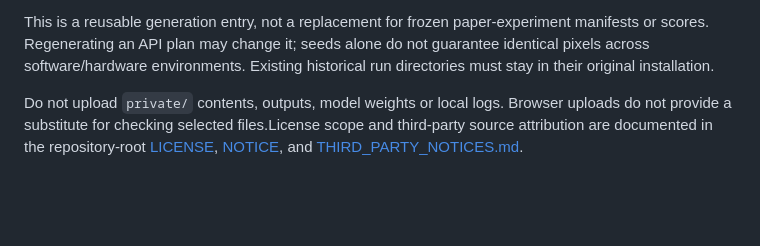
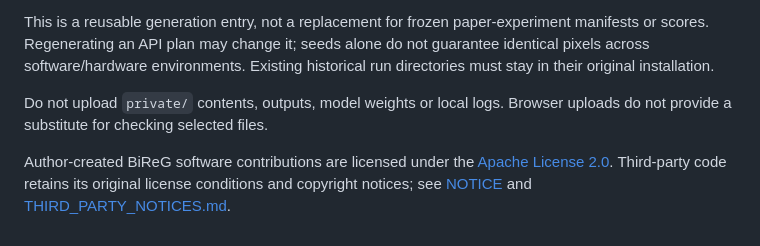
Before and after one commit to YeZhuang-Joe/BiReG, a Markdown page: generation/README.md, the part around the change. Drawn GitHub-style; blank space fills up the shorter version.

```diff
--- a/generation/README.md
+++ b/generation/README.md
@@ -67,4 +67,6 @@ The six archived backend files and two templates are unchanged; their hashes are
 
 This is a reusable generation entry, not a replacement for frozen paper-experiment manifests or scores. Regenerating an API plan may change it; seeds alone do not guarantee identical pixels across software/hardware environments. Existing historical run directories must stay in their original installation.
 
-Do not upload `private/` contents, outputs, model weights or local logs. Browser uploads do not provide a substitute for checking selected files.License scope and third-party source attribution are documented in the repository-root [LICENSE](../LICENSE), [NOTICE](../NOTICE), and [THIRD_PARTY_NOTICES.md](../THIRD_PARTY_NOTICES.md).
+Do not upload `private/` contents, outputs, model weights or local logs. Browser uploads do not provide a substitute for checking selected files.
+
+Author-created BiReG software contributions are licensed under the [Apache License 2.0](../LICENSE). Third-party code retains its original license conditions and copyright notices; see [NOTICE](../NOTICE) and [THIRD_PARTY_NOTICES.md](../THIRD_PARTY_NOTICES.md).
```
